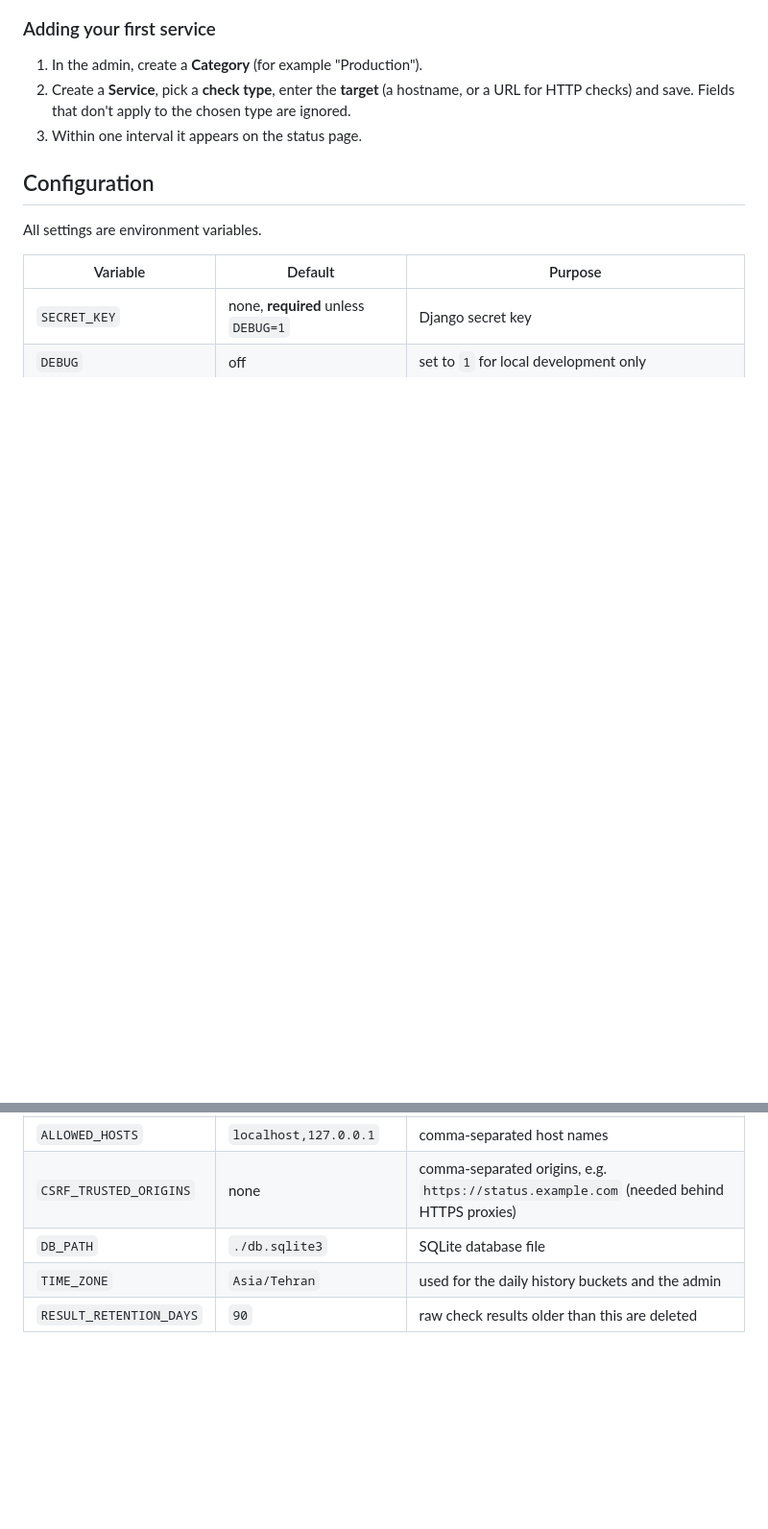
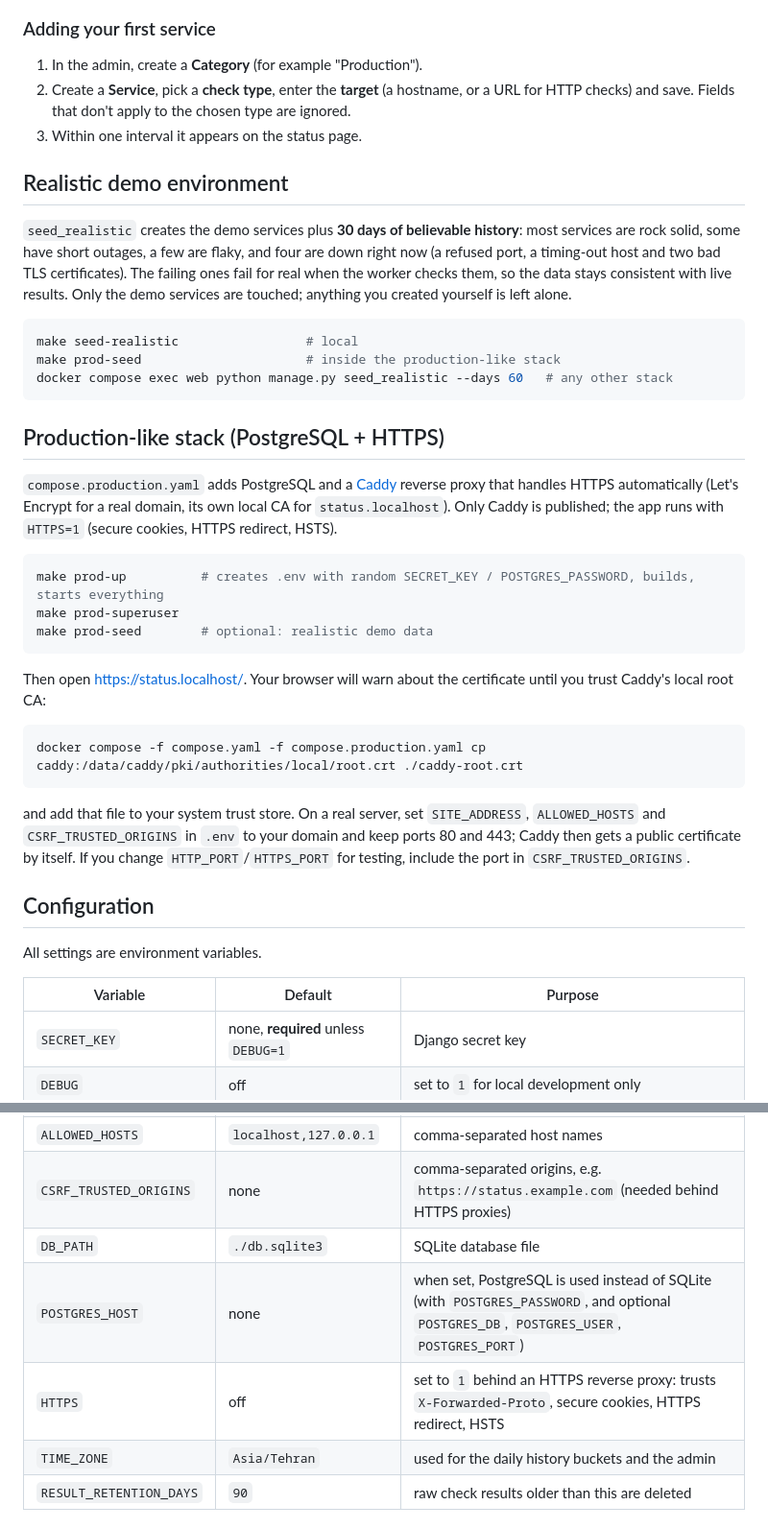
Before and after one commit to CtrlAltDevelop/uptime-monitor, a Markdown page: README.md, 2 parts joined by grey strips. Shown at 96% size. Rendered like a GitHub page; blank space fills up the shorter version.

````diff
--- a/README.md
+++ b/README.md
@@ -96,6 +98,42 @@ The `make` targets set `DEBUG=1` for you. Without make, use
    Fields that don't apply to the chosen type are ignored.
 3. Within one interval it appears on the status page.
 
+## Realistic demo environment
+
+`seed_realistic` creates the demo services plus **30 days of believable history**: most services are rock solid,
+some have short outages, a few are flaky, and four are down right now (a refused port, a timing-out host and two
+bad TLS certificates). The failing ones fail for real when the worker checks them, so the data stays consistent
+with live results. Only the demo services are touched; anything you created yourself is left alone.
+
+```bash
+make seed-realistic                 # local
+make prod-seed                      # inside the production-like stack
+docker compose exec web python manage.py seed_realistic --days 60   # any other stack
+```
+
+## Production-like stack (PostgreSQL + HTTPS)
+
+`compose.production.yaml` adds PostgreSQL and a [Caddy](https://caddyserver.com/) reverse proxy that handles HTTPS
+automatically (Let's Encrypt for a real domain, its own local CA for `status.localhost`). Only Caddy is published;
+the app runs with `HTTPS=1` (secure cookies, HTTPS redirect, HSTS).
+
+```bash
+make prod-up          # creates .env with random SECRET_KEY / POSTGRES_PASSWORD, builds, starts everything
+make prod-superuser
+make prod-seed        # optional: realistic demo data
+```
+
+Then open <https://status.localhost/>. Your browser will warn about the certificate until you trust Caddy's local
+root CA:
+
+```bash
+docker compose -f compose.yaml -f compose.production.yaml cp caddy:/data/caddy/pki/authorities/local/root.crt ./caddy-root.crt
+```
+
+and add that file to your system trust store. On a real server, set `SITE_ADDRESS`, `ALLOWED_HOSTS` and
+`CSRF_TRUSTED_ORIGINS` in `.env` to your domain and keep ports 80 and 443; Caddy then gets a public certificate
+by itself. If you change `HTTP_PORT`/`HTTPS_PORT` for testing, include the port in `CSRF_TRUSTED_ORIGINS`.
+
 ## Configuration
 
 All settings are environment variables.
@@ -107,6 +145,8 @@ All settings are environment variables.
 | `ALLOWED_HOSTS` | `localhost,127.0.0.1` | comma-separated host names |
 | `CSRF_TRUSTED_ORIGINS` | none | comma-separated origins, e.g. `https://status.example.com` (needed behind HTTPS proxies) |
 | `DB_PATH` | `./db.sqlite3` | SQLite database file |
+| `POSTGRES_HOST` | none | when set, PostgreSQL is used instead of SQLite (with `POSTGRES_PASSWORD`, and optional `POSTGRES_DB`, `POSTGRES_USER`, `POSTGRES_PORT`) |
+| `HTTPS` | off | set to `1` behind an HTTPS reverse proxy: trusts `X-Forwarded-Proto`, secure cookies, HTTPS redirect, HSTS |
 | `TIME_ZONE` | `Asia/Tehran` | used for the daily history buckets and the admin |
 | `RESULT_RETENTION_DAYS` | `90` | raw check results older than this are deleted |
 
````
Also changed, not shown: other parts of README.md (+5 -2 lines), CHANGELOG.md (+10 -0 lines), docs/screenshots/admin-dashboard.png, docs/screenshots/admin-login.png, docs/screenshots/admin-service-form.png, docs/screenshots/admin-services.png, docs/screenshots/public-dashboard.png, 11 other files.
